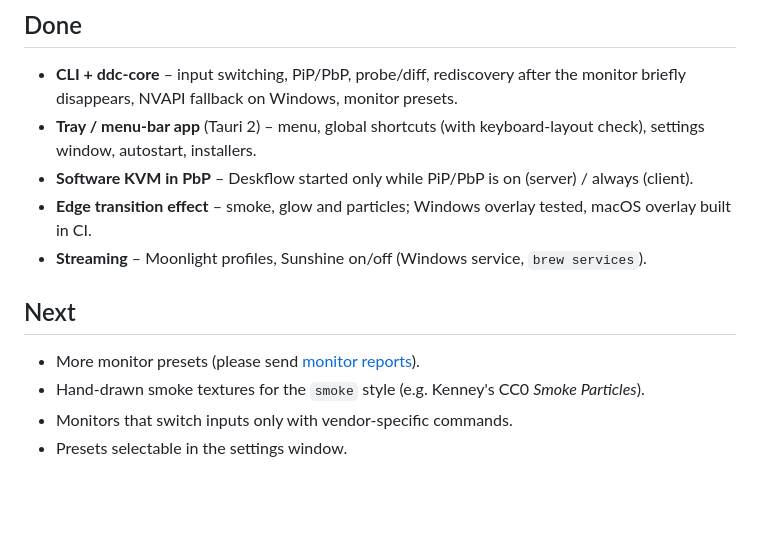
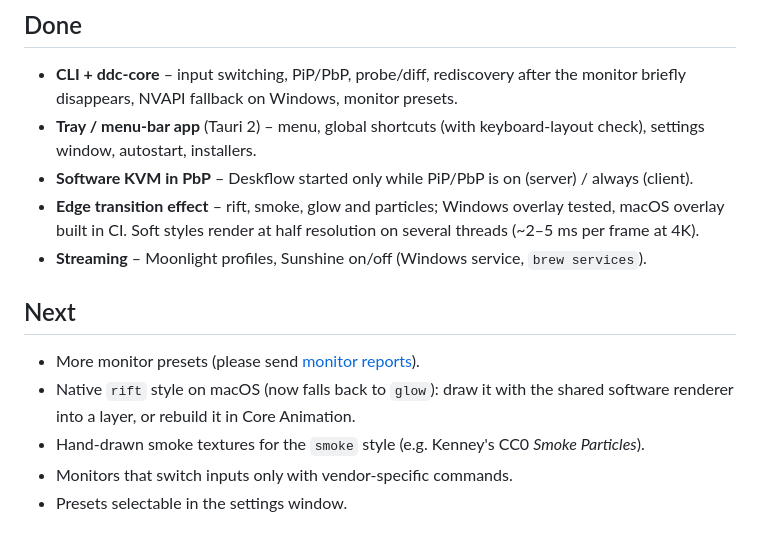
Before and after one commit to marianmolnar/monswitch, a Markdown page: ROADMAP.md, the part around the change. Drawn GitHub-style; blank space fills up the shorter version.

```diff
--- a/ROADMAP.md
+++ b/ROADMAP.md
@@ -6,12 +6,14 @@
 - **Tray / menu-bar app** (Tauri 2) – menu, global shortcuts (with keyboard-layout check),
   settings window, autostart, installers.
 - **Software KVM in PbP** – Deskflow started only while PiP/PbP is on (server) / always (client).
-- **Edge transition effect** – smoke, glow and particles; Windows overlay tested, macOS overlay
-  built in CI.
+- **Edge transition effect** – rift, smoke, glow and particles; Windows overlay tested, macOS overlay
+  built in CI. Soft styles render at half resolution on several threads (~2–5 ms per frame at 4K).
 - **Streaming** – Moonlight profiles, Sunshine on/off (Windows service, `brew services`).
 
 ## Next
 - More monitor presets (please send [monitor reports](https://github.com/marianmolnar/monswitch/issues/new?template=monitor-report.yml)).
+- Native `rift` style on macOS (now falls back to `glow`): draw it with the shared software
+  renderer into a layer, or rebuild it in Core Animation.
 - Hand-drawn smoke textures for the `smoke` style (e.g. Kenney's CC0 *Smoke Particles*).
 - Monitors that switch inputs only with vendor-specific commands.
 - Presets selectable in the settings window.
```
Also changed, not shown: README.md (+4 -4 lines), docs/img/effects.png, 8 other files.
